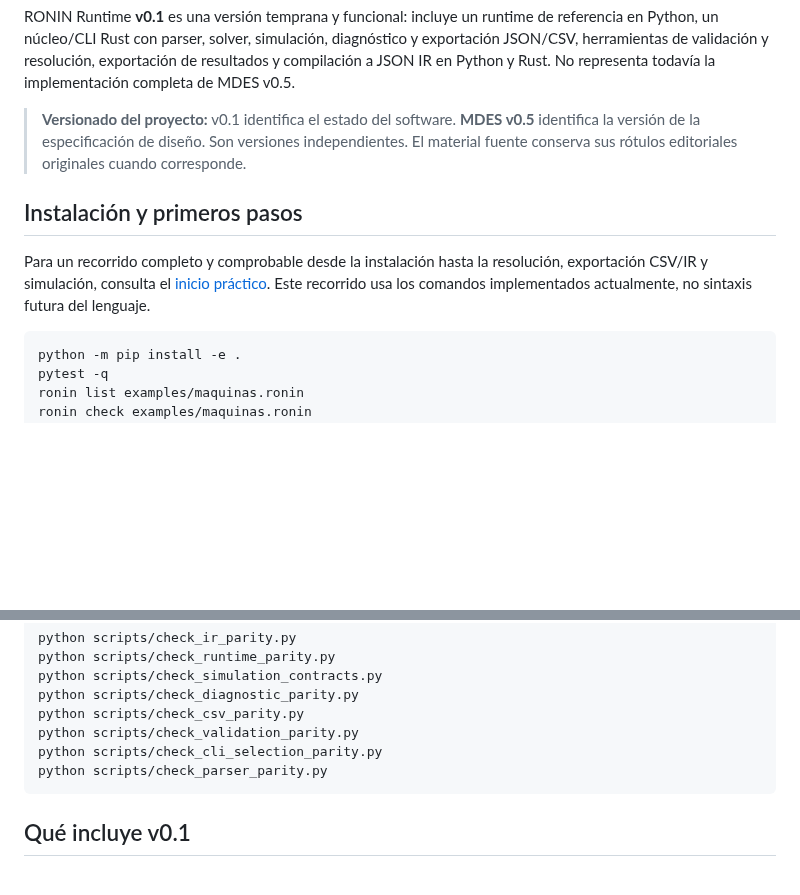
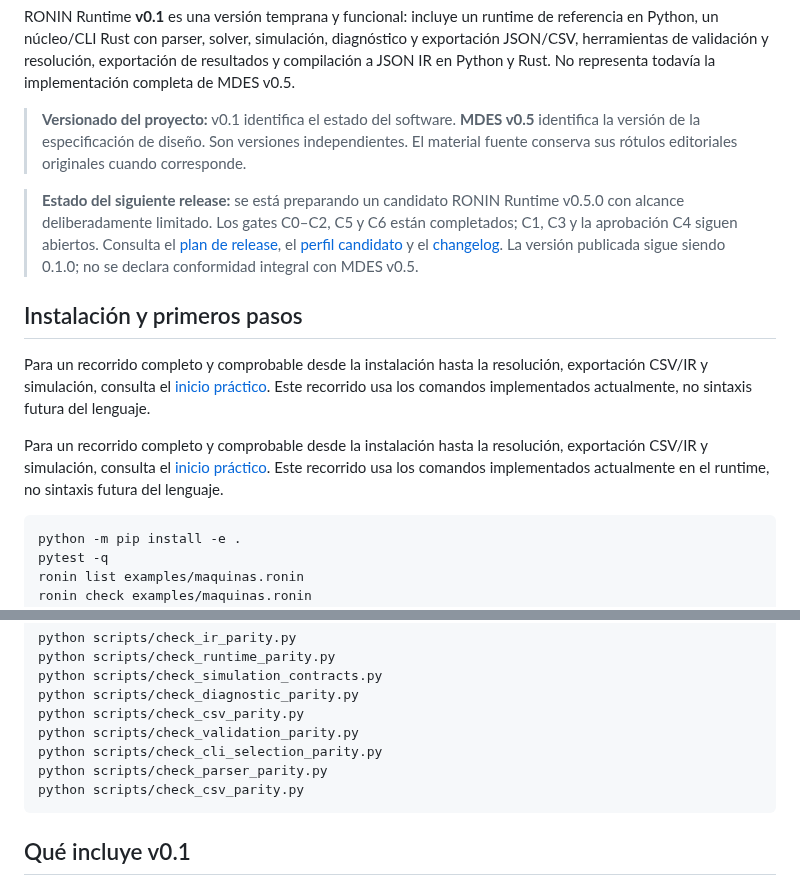
Before and after one commit to orbitalronin94/ronin-lang, a Markdown page: README.md, 2 parts joined by grey strips. Rendered like a GitHub page; blank space fills up the shorter version.

Commit message:
docs: update README.md

````diff
--- a/README.md
+++ b/README.md
@@ -6,9 +6,14 @@ RONIN Runtime **v0.1** es una versión temprana y funcional: incluye un runtime
 
 > **Versionado del proyecto:** v0.1 identifica el estado del software. **MDES v0.5** identifica la versión de la especificación de diseño. Son versiones independientes. El material fuente conserva sus rótulos editoriales originales cuando corresponde.
 
+> **Estado del siguiente release:** se está preparando un candidato RONIN Runtime v0.5.0 con alcance deliberadamente limitado. Los gates C0–C2, C5 y C6 están completados; C1, C3 y la aprobación C4 siguen abiertos. Consulta el [plan de release](docs/runtime-v0.5-release-plan.md), el [perfil candidato](docs/runtime-v0.5-profile-proposal.md) y el [changelog](CHANGELOG.md). La versión publicada sigue siendo 0.1.0; no se declara conformidad integral con MDES v0.5.
+
 ## Instalación y primeros pasos
 
 Para un recorrido completo y comprobable desde la instalación hasta la resolución, exportación CSV/IR y simulación, consulta el [inicio práctico](docs/quickstart-practico.md). Este recorrido usa los comandos implementados actualmente, no sintaxis futura del lenguaje.
+
+
+Para un recorrido completo y comprobable desde la instalación hasta la resolución, exportación CSV/IR y simulación, consulta el [inicio práctico](docs/quickstart-practico.md). Este recorrido usa los comandos implementados actualmente en el runtime, no sintaxis futura del lenguaje.
 
 ```bash
 python -m pip install -e .
@@ -44,6 +49,7 @@ python scripts/check_csv_parity.py
 python scripts/check_validation_parity.py
 python scripts/check_cli_selection_parity.py
 python scripts/check_parser_parity.py
+python scripts/check_csv_parity.py
 ```
 
 ## Qué incluye v0.1
````
